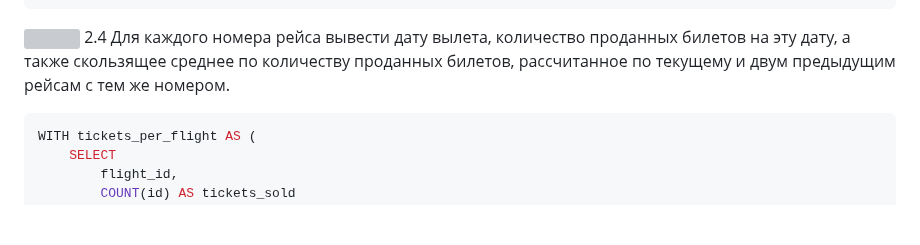
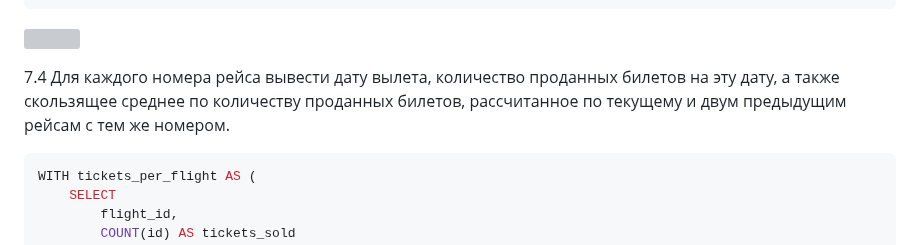
Before and after one commit to nkropinoff/Flytics, a Markdown page: cte_union_window.md, the part around one of its changes. Rendered like a GitHub page; blank space fills up the shorter version; grey boxes are pictures that could not be loaded.

Commit message:
Revise booking and flight statistics sections

````diff
--- a/cte_union_window.md
+++ b/cte_union_window.md
@@ -364,7 +365,8 @@ FROM
     booking
 ```
 ![](images/Pasted%20image%2020251111191833.png])
-	2.4 Для каждого номера рейса вывести дату вылета, количество проданных билетов на эту дату, а также скользящее среднее по количеству проданных билетов, рассчитанное по текущему и двум предыдущим рейсам с тем же номером.
+
+7.4 Для каждого номера рейса вывести дату вылета, количество проданных билетов на эту дату, а также скользящее среднее по количеству проданных билетов, рассчитанное по текущему и двум предыдущим рейсам с тем же номером.
 ```sql
 WITH tickets_per_flight AS (
     SELECT
````
Also changed, not shown: other parts of cte_union_window.md (+5 -0 lines).
